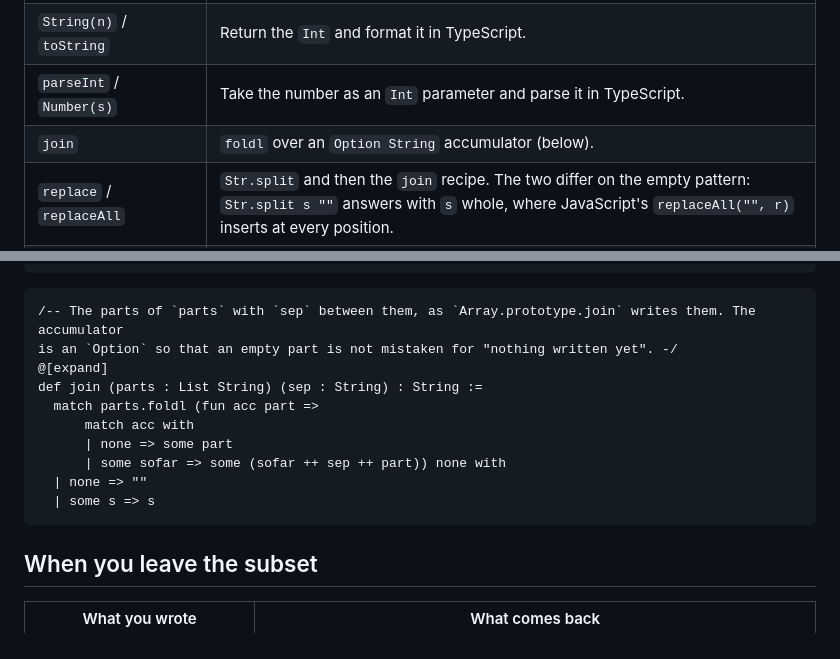
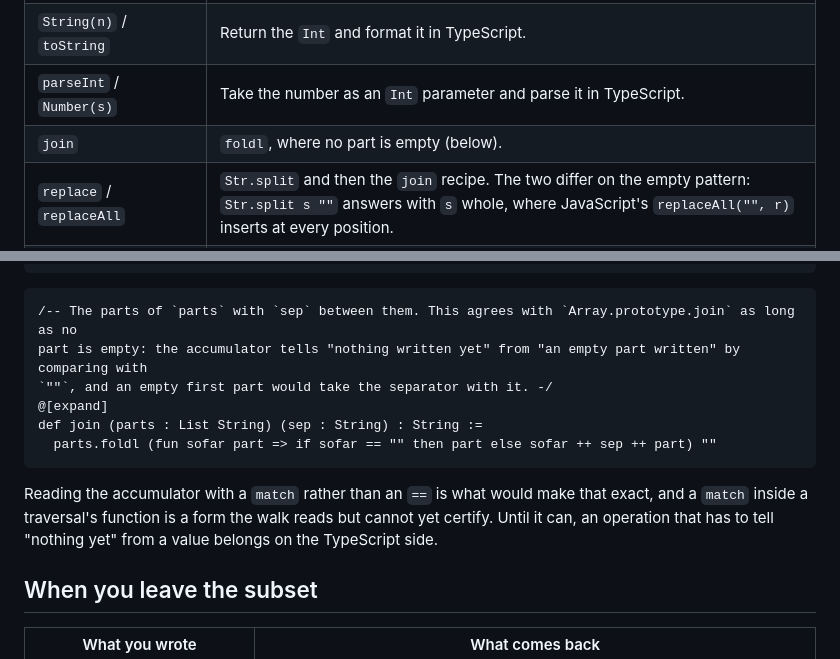
Before and after one commit to FujiHaruka/lean2js, a Markdown page: templates/verified-package/SYNTAX.md, 2 parts joined by grey strips. Rendered like a GitHub page.

````diff
--- a/templates/verified-package/SYNTAX.md
+++ b/templates/verified-package/SYNTAX.md
@@ -222,7 +222,7 @@ term the walk stopped at, not the alternative, so the alternatives are here.
 | `sort` / `sortBy` | Order the array in TypeScript on the other side of the call, or take it already ordered. A comparison function would have to be proved a total order before the generated `sort` could be held to Lean's. |
 | `String(n)` / `toString` | Return the `Int` and format it in TypeScript. |
 | `parseInt` / `Number(s)` | Take the number as an `Int` parameter and parse it in TypeScript. |
-| `join` | `foldl` over an `Option String` accumulator (below). |
+| `join` | `foldl`, where no part is empty (below). |
 | `replace` / `replaceAll` | `Str.split` and then the `join` recipe. The two differ on the empty pattern: `Str.split s ""` answers with `s` whole, where JavaScript's `replaceAll("", r)` inserts at every position. |
 | `padStart` / `padEnd` / `repeat` | TypeScript. Repeating a string a variable number of times needs recursion, and the subset has none. |
 | regular expressions | `Str.startsWith` / `Str.endsWith` / `Str.includes` / `Str.split`, or match in TypeScript. A regular-expression engine would have to enter the reference semantics. |
@@ -244,17 +244,17 @@ xss.foldl (fun acc xs => acc ++ xs) []             flatten
 ```
 
 ```lean
-/-- The parts of `parts` with `sep` between them, as `Array.prototype.join` writes them. The accumulator
-is an `Option` so that an empty part is not mistaken for "nothing written yet". -/
+/-- The parts of `parts` with `sep` between them. This agrees with `Array.prototype.join` as long as no
+part is empty: the accumulator tells "nothing written yet" from "an empty part written" by comparing with
+`""`, and an empty first part would take the separator with it. -/
 @[expand]
 def join (parts : List String) (sep : String) : String :=
-  match parts.foldl (fun acc part =>
-      match acc with
-      | none => some part
-      | some sofar => some (sofar ++ sep ++ part)) none with
-  | none => ""
-  | some s => s
+  parts.foldl (fun sofar part => if sofar == "" then part else sofar ++ sep ++ part) ""
 ```
+
+Reading the accumulator with a `match` rather than an `==` is what would make that exact, and a `match`
+inside a traversal's function is a form the walk reads but cannot yet certify. Until it can, an operation
+that has to tell "nothing yet" from a value belongs on the TypeScript side.
 
 ## When you leave the subset
 
````
Also changed, not shown: docs/operations-plan.md (+13 -5 lines).
